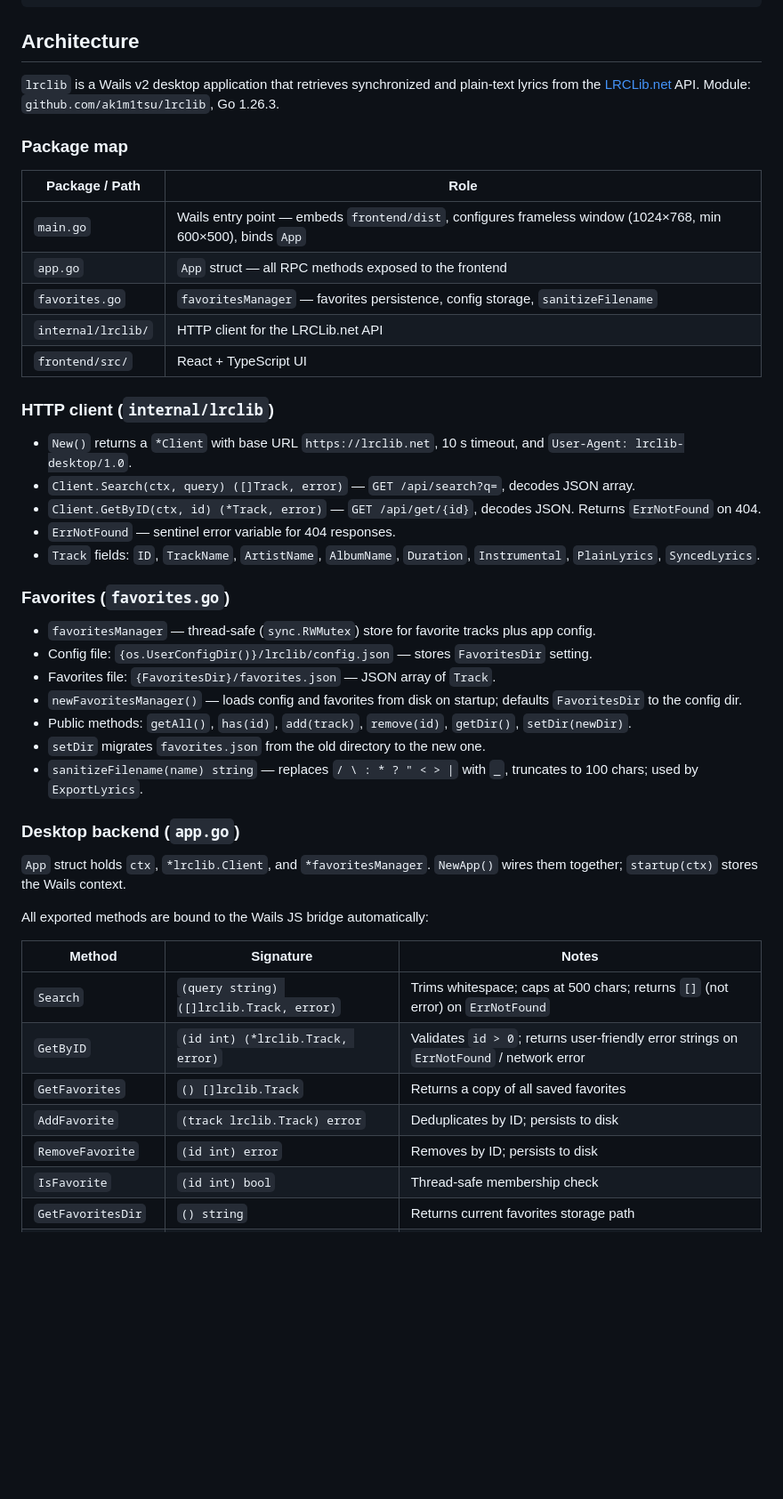
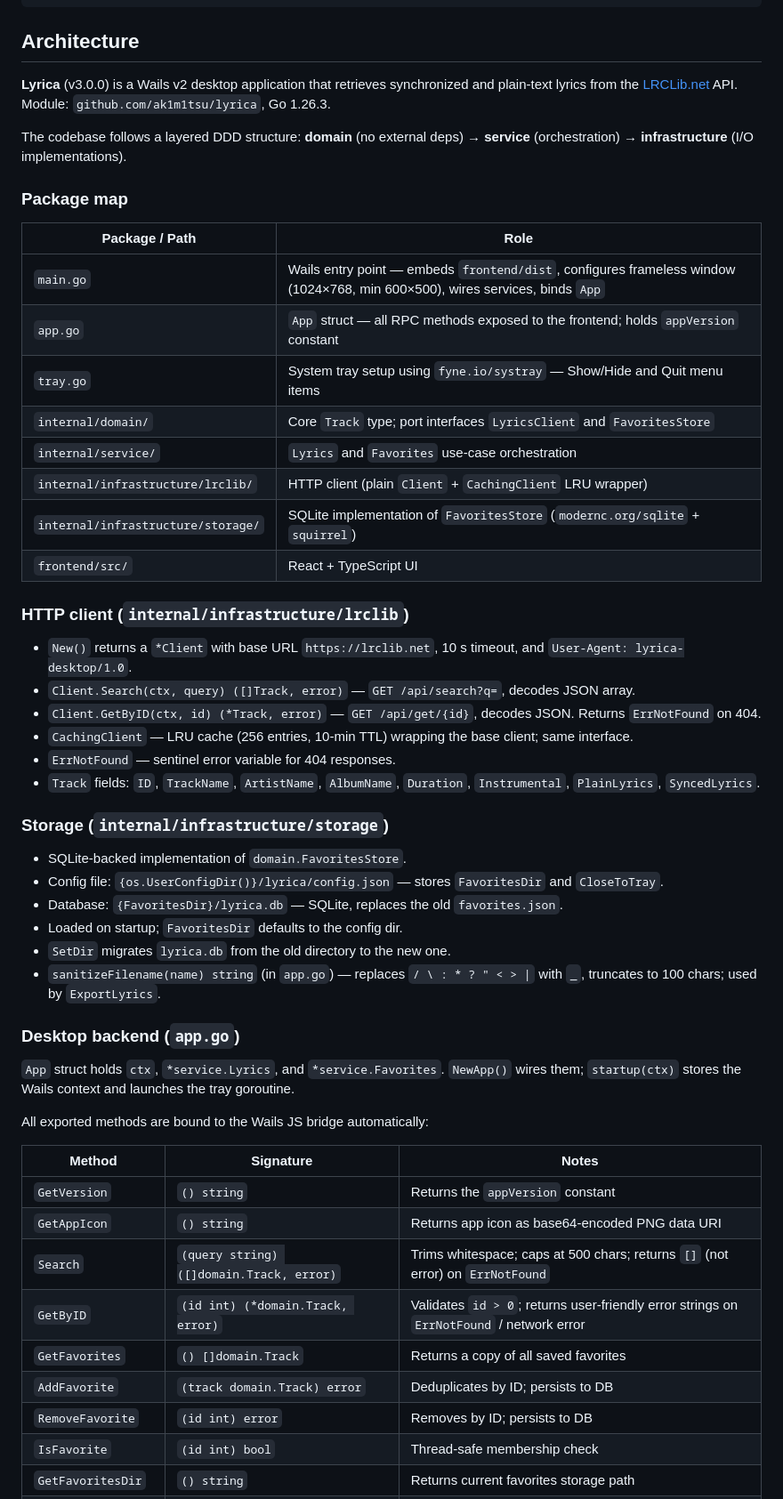
Before and after one commit to ak1m1tsu/lyrica, a Markdown page: CLAUDE.md, the part around one of its changes. Shown at 89% size. Drawn GitHub-style; blank space fills up the shorter version.

Commit message:
chore: update CLAUDE.md

```diff
--- a/CLAUDE.md
+++ b/CLAUDE.md
@@ -21,49 +31,56 @@ cd frontend && npm run dev     # Vite dev server (used by wails dev)
 
 ## Architecture
 
-`lrclib` is a Wails v2 desktop application that retrieves synchronized and plain-text lyrics from the [LRCLib.net](https://lrclib.net) API. Module: `github.com/ak1m1tsu/lrclib`, Go 1.26.3.
+**Lyrica** (v3.0.0) is a Wails v2 desktop application that retrieves synchronized and plain-text lyrics from the [LRCLib.net](https://lrclib.net) API. Module: `github.com/ak1m1tsu/lyrica`, Go 1.26.3.
+
+The codebase follows a layered DDD structure: **domain** (no external deps) → **service** (orchestration) → **infrastructure** (I/O implementations).
 
 ### Package map
 
 | Package / Path | Role |
 |---|---|
-| `main.go` | Wails entry point — embeds `frontend/dist`, configures frameless window (1024×768, min 600×500), binds `App` |
-| `app.go` | `App` struct — all RPC methods exposed to the frontend |
-| `favorites.go` | `favoritesManager` — favorites persistence, config storage, `sanitizeFilename` |
-| `internal/lrclib/` | HTTP client for the LRCLib.net API |
+| `main.go` | Wails entry point — embeds `frontend/dist`, configures frameless window (1024×768, min 600×500), wires services, binds `App` |
+| `app.go` | `App` struct — all RPC methods exposed to the frontend; holds `appVersion` constant |
+| `tray.go` | System tray setup using `fyne.io/systray` — Show/Hide and Quit menu items |
+| `internal/domain/` | Core `Track` type; port interfaces `LyricsClient` and `FavoritesStore` |
+| `internal/service/` | `Lyrics` and `Favorites` use-case orchestration |
+| `internal/infrastructure/lrclib/` | HTTP client (plain `Client` + `CachingClient` LRU wrapper) |
+| `internal/infrastructure/storage/` | SQLite implementation of `FavoritesStore` (`modernc.org/sqlite` + `squirrel`) |
 | `frontend/src/` | React + TypeScript UI |
 
-### HTTP client (`internal/lrclib`)
+### HTTP client (`internal/infrastructure/lrclib`)
 
-- `New()` returns a `*Client` with base URL `https://lrclib.net`, 10 s timeout, and `User-Agent: lrclib-desktop/1.0`.
+- `New()` returns a `*Client` with base URL `https://lrclib.net`, 10 s timeout, and `User-Agent: lyrica-desktop/1.0`.
 - `Client.Search(ctx, query) ([]Track, error)` — `GET /api/search?q=`, decodes JSON array.
 - `Client.GetByID(ctx, id) (*Track, error)` — `GET /api/get/{id}`, decodes JSON. Returns `ErrNotFound` on 404.
+- `CachingClient` — LRU cache (256 entries, 10-min TTL) wrapping the base client; same interface.
 - `ErrNotFound` — sentinel error variable for 404 responses.
 - `Track` fields: `ID`, `TrackName`, `ArtistName`, `AlbumName`, `Duration`, `Instrumental`, `PlainLyrics`, `SyncedLyrics`.
 
-### Favorites (`favorites.go`)
+### Storage (`internal/infrastructure/storage`)
 
-- `favoritesManager` — thread-safe (`sync.RWMutex`) store for favorite tracks plus app config.
-- Config file: `{os.UserConfigDir()}/lrclib/config.json` — stores `FavoritesDir` setting.
-- Favorites file: `{FavoritesDir}/favorites.json` — JSON array of `Track`.
-- `newFavoritesManager()` — loads config and favorites from disk on startup; defaults `FavoritesDir` to the config dir.
-- Public methods: `getAll()`, `has(id)`, `add(track)`, `remove(id)`, `getDir()`, `setDir(newDir)`.
-- `setDir` migrates `favorites.json` from the old directory to the new one.
-- `sanitizeFilename(name) string` — replaces `/ \ : * ? " < > |` with `_`, truncates to 100 chars; used by `ExportLyrics`.
+- SQLite-backed implementation of `domain.FavoritesStore`.
+- Config file: `{os.UserConfigDir()}/lyrica/config.json` — stores `FavoritesDir` and `CloseToTray`.
+- Database: `{FavoritesDir}/lyrica.db` — SQLite, replaces the old `favorites.json`.
+- Loaded on startup; `FavoritesDir` defaults to the config dir.
+- `SetDir` migrates `lyrica.db` from the old directory to the new one.
+- `sanitizeFilename(name) string` (in `app.go`) — replaces `/ \ : * ? " < > |` with `_`, truncates to 100 chars; used by `ExportLyrics`.
 
 ### Desktop backend (`app.go`)
 
-`App` struct holds `ctx`, `*lrclib.Client`, and `*favoritesManager`. `NewApp()` wires them together; `startup(ctx)` stores the Wails context.
+`App` struct holds `ctx`, `*service.Lyrics`, and `*service.Favorites`. `NewApp()` wires them; `startup(ctx)` stores the Wails context and launches the tray goroutine.
 
 All exported methods are bound to the Wails JS bridge automatically:
 
 | Method | Signature | Notes |
 |---|---|---|
-| `Search` | `(query string) ([]lrclib.Track, error)` | Trims whitespace; caps at 500 chars; returns `[]` (not error) on `ErrNotFound` |
-| `GetByID` | `(id int) (*lrclib.Track, error)` | Validates `id > 0`; returns user-friendly error strings on `ErrNotFound` / network error |
-| `GetFavorites` | `() []lrclib.Track` | Returns a copy of all saved favorites |
-| `AddFavorite` | `(track lrclib.Track) error` | Deduplicates by ID; persists to disk |
-| `RemoveFavorite` | `(id int) error` | Removes by ID; persists to disk |
+| `GetVersion` | `() string` | Returns the `appVersion` constant |
+| `GetAppIcon` | `() string` | Returns app icon as base64-encoded PNG data URI |
+| `Search` | `(query string) ([]domain.Track, error)` | Trims whitespace; caps at 500 chars; returns `[]` (not error) on `ErrNotFound` |
+| `GetByID` | `(id int) (*domain.Track, error)` | Validates `id > 0`; returns user-friendly error strings on `ErrNotFound` / network error |
+| `GetFavorites` | `() []domain.Track` | Returns a copy of all saved favorites |
+| `AddFavorite` | `(track domain.Track) error` | Deduplicates by ID; persists to DB |
+| `RemoveFavorite` | `(id int) error` | Removes by ID; persists to DB |
 | `IsFavorite` | `(id int) bool` | Thread-safe membership check |
 | `GetFavoritesDir` | `() string` | Returns current favorites storage path |
 | `PickFavoritesDir` | `() (string, error)` | Opens native directory picker; sets and returns the new path |
```
Also changed, not shown: other parts of CLAUDE.md (+29 -7 lines).
